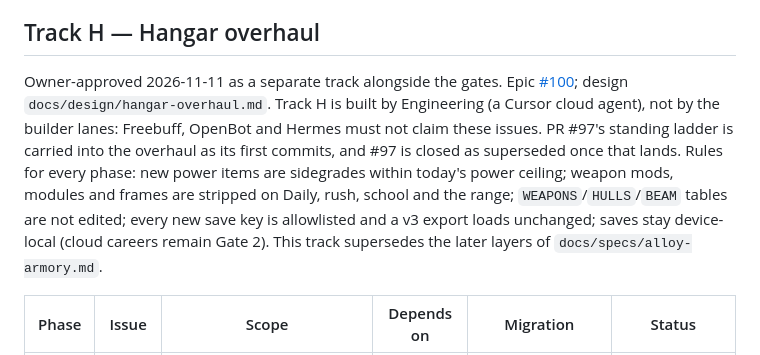
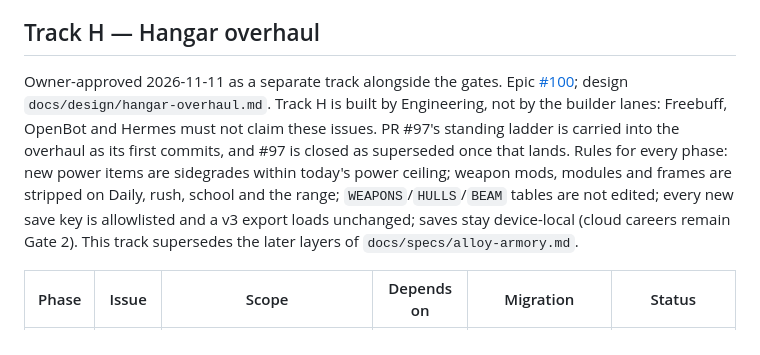
Before and after one commit to FahadIbrahim93/emberfall, a Markdown page: docs/expansion/IMPLEMENTATION_BACKLOG.md, the part around the change. Drawn GitHub-style.

```diff
--- a/docs/expansion/IMPLEMENTATION_BACKLOG.md
+++ b/docs/expansion/IMPLEMENTATION_BACKLOG.md
@@ -67,7 +67,7 @@ Retain EXP-001/006 ID/schema validation, EXP-007/008 classic-script seams/timeli
 
 ## Track H — Hangar overhaul
 
-Owner-approved 2026-11-11 as a separate track alongside the gates. Epic [#100](https://github.com/FahadIbrahim93/emberfall/issues/100); design `docs/design/hangar-overhaul.md`. Track H is built by Engineering (a Cursor cloud agent), not by the builder lanes: Freebuff, OpenBot and Hermes must not claim these issues. PR #97's standing ladder is carried into the overhaul as its first commits, and #97 is closed as superseded once that lands. Rules for every phase: new power items are sidegrades within today's power ceiling; weapon mods, modules and frames are stripped on Daily, rush, school and the range; `WEAPONS`/`HULLS`/`BEAM` tables are not edited; every new save key is allowlisted and a v3 export loads unchanged; saves stay device-local (cloud careers remain Gate 2). This track supersedes the later layers of `docs/specs/alloy-armory.md`.
+Owner-approved 2026-11-11 as a separate track alongside the gates. Epic [#100](https://github.com/FahadIbrahim93/emberfall/issues/100); design `docs/design/hangar-overhaul.md`. Track H is built by Engineering, not by the builder lanes: Freebuff, OpenBot and Hermes must not claim these issues. PR #97's standing ladder is carried into the overhaul as its first commits, and #97 is closed as superseded once that lands. Rules for every phase: new power items are sidegrades within today's power ceiling; weapon mods, modules and frames are stripped on Daily, rush, school and the range; `WEAPONS`/`HULLS`/`BEAM` tables are not edited; every new save key is allowlisted and a v3 export loads unchanged; saves stay device-local (cloud careers remain Gate 2). This track supersedes the later layers of `docs/specs/alloy-armory.md`.
 
 | Phase | Issue | Scope | Depends on | Migration | Status |
 |---|---|---|---|---|---|
```
Also changed, not shown: docs/design/hangar-overhaul.md (+1 -1 lines).
